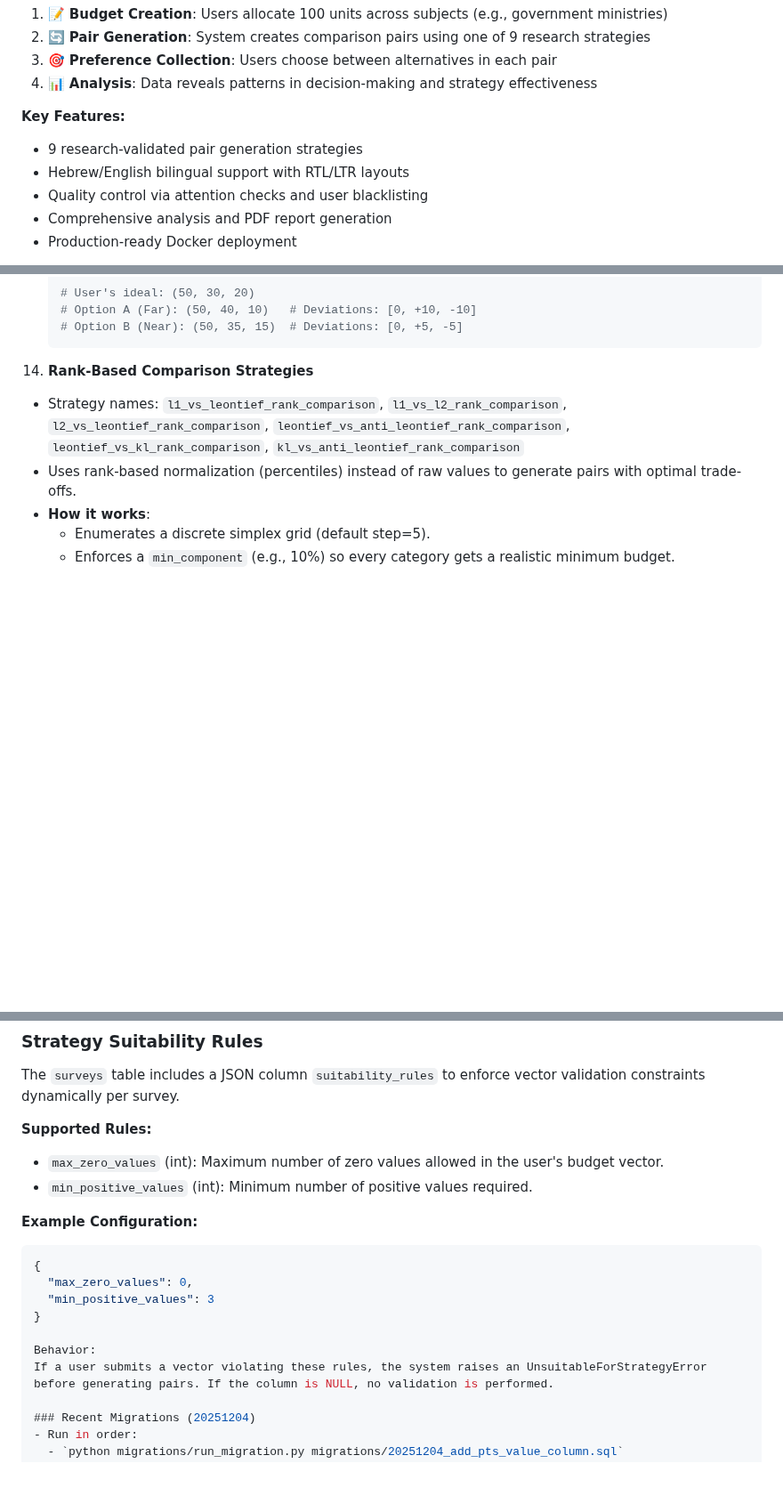
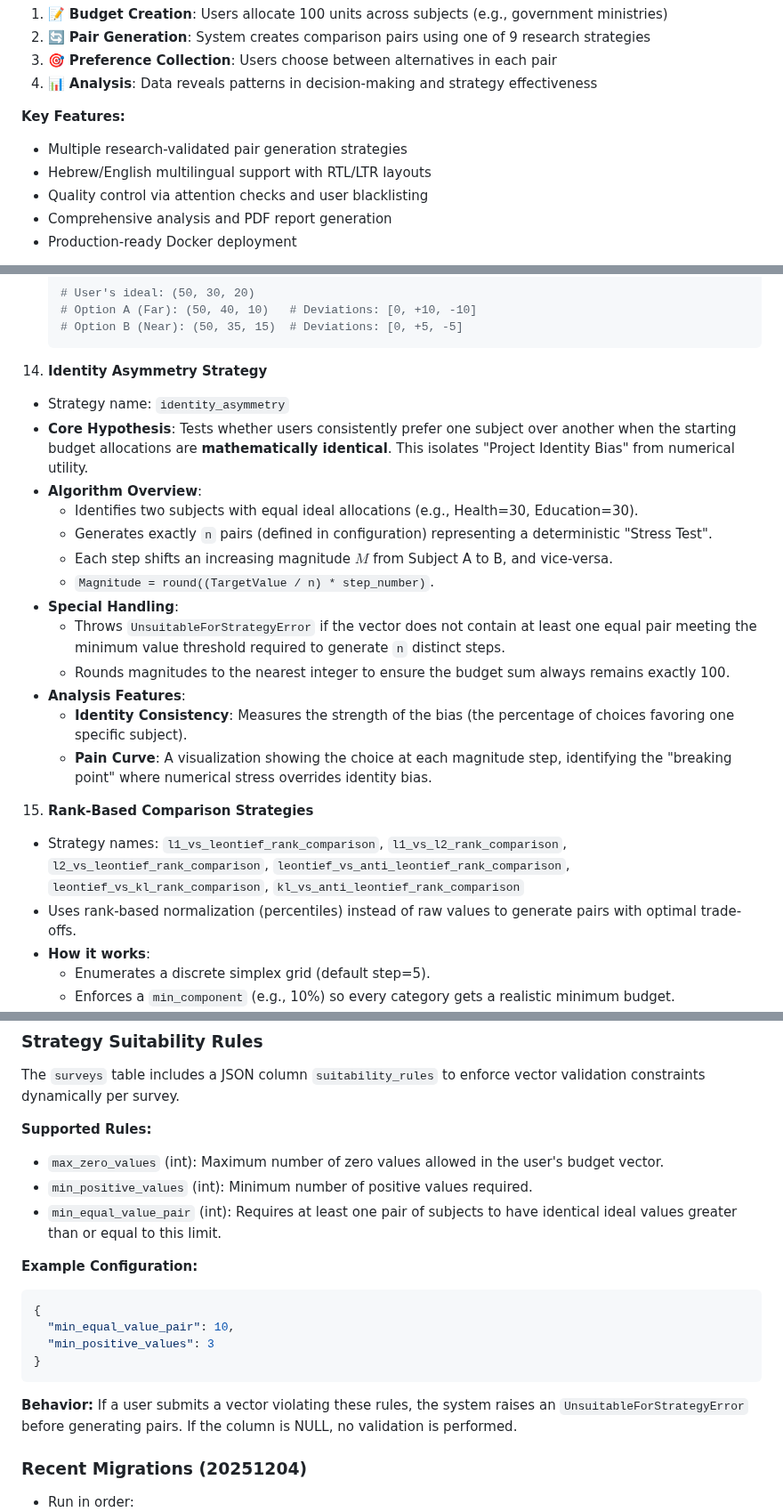
Before and after one commit to ariel-research/budget-survey, a Markdown page: README.md, 3 parts joined by grey strips. Shown at 89% size. Rendered like a GitHub page; blank space fills up the shorter version.

Commit message:
docs: document Identity Asymmetry strategy and generalize feature descriptions

````diff
--- a/README.md
+++ b/README.md
@@ -79,8 +79,8 @@ This is a **research application** for studying budget allocation preferences. I
 
 **Key Features:**
 
-- 9 research-validated pair generation strategies
-- Hebrew/English bilingual support with RTL/LTR layouts
+- Multiple research-validated pair generation strategies
+- Hebrew/English multilingual support with RTL/LTR layouts
 - Quality control via attention checks and user blacklisting
 - Comprehensive analysis and PDF report generation
 - Production-ready Docker deployment
@@ -598,7 +598,22 @@ Note: '>' represents observed choice, which may include cases of user indifferen
   # Option B (Near): (50, 35, 15)  # Deviations: [0, +5, -5]
   ```
 
-14. **Rank-Based Comparison Strategies**
+14. **Identity Asymmetry Strategy**
+- Strategy name: `identity_asymmetry`
+- **Core Hypothesis**: Tests whether users consistently prefer one subject over another when the starting budget allocations are **mathematically identical**. This isolates "Project Identity Bias" from numerical utility.
+- **Algorithm Overview**:
+    - Identifies two subjects with equal ideal allocations (e.g., Health=30, Education=30).
+    - Generates exactly `n` pairs (defined in configuration) representing a deterministic "Stress Test".
+    - Each step shifts an increasing magnitude $M$ from Subject A to B, and vice-versa.
+    - `Magnitude = round((TargetValue / n) * step_number)`.
+- **Special Handling**:
+    - Throws `UnsuitableForStrategyError` if the vector does not contain at least one equal pair meeting the minimum value threshold required to generate `n` distinct steps.
+    - Rounds magnitudes to the nearest integer to ensure the budget sum always remains exactly 100.
+- **Analysis Features**:
+    - **Identity Consistency**: Measures the strength of the bias (the percentage of choices favoring one specific subject).
+    - **Pain Curve**: A visualization showing the choice at each magnitude step, identifying the "breaking point" where numerical stress overrides identity bias.
+
+15. **Rank-Based Comparison Strategies**
 
 - Strategy names: `l1_vs_leontief_rank_comparison`, `l1_vs_l2_rank_comparison`, `l2_vs_leontief_rank_comparison`, `leontief_vs_anti_leontief_rank_comparison`, `leontief_vs_kl_rank_comparison`, `kl_vs_anti_leontief_rank_comparison`
 - Uses rank-based normalization (percentiles) instead of raw values to generate pairs with optimal trade-offs.
@@ -826,17 +841,19 @@ The `surveys` table includes a JSON column `suitability_rules` to enforce vector
 
 * `max_zero_values` (int): Maximum number of zero values allowed in the user's budget vector.
 * `min_positive_values` (int): Minimum number of positive values required.
+* `min_equal_value_pair` (int): Requires at least one pair of subjects to have identical ideal values greater than or equal to this limit.
 
 **Example Configuration:**
 
 ```json
 {
-  "max_zero_values": 0,
+  "min_equal_value_pair": 10,
   "min_positive_values": 3
 }
-
-Behavior:
-If a user submits a vector violating these rules, the system raises an UnsuitableForStrategyError before generating pairs. If the column is NULL, no validation is performed.
+```
+
+**Behavior:**
+If a user submits a vector violating these rules, the system raises an `UnsuitableForStrategyError` before generating pairs. If the column is NULL, no validation is performed.
 
 ### Recent Migrations (20251204)
 - Run in order:
````
Also changed, not shown: other parts of README.md (+1 -0 lines).
